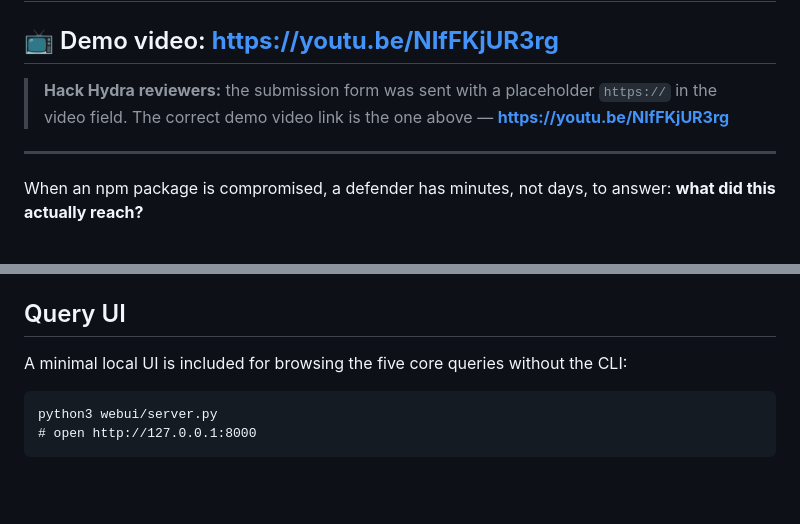
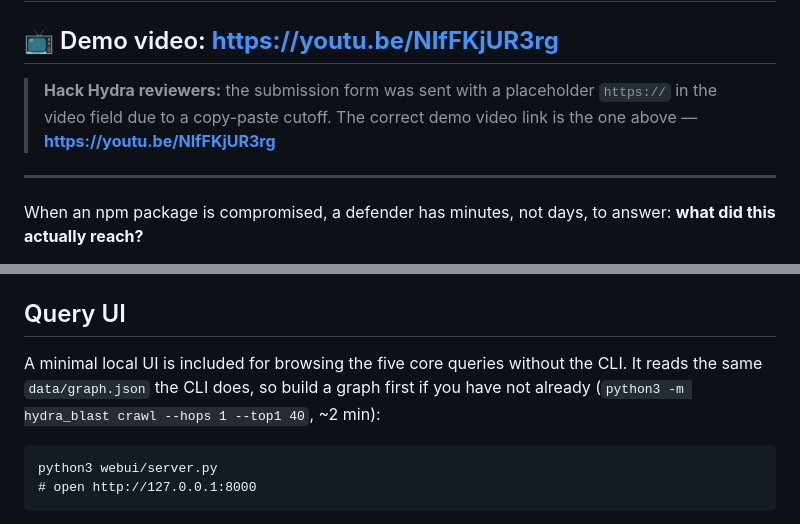
Before and after one commit to Psalmuel01/blast-radius, a Markdown page: README.md, 2 parts joined by grey strips. GitHub-like rendering; blank space fills up the shorter version.

```diff
--- a/README.md
+++ b/README.md
@@ -3,7 +3,7 @@
 ## 📺 Demo video: **https://youtu.be/NIfFKjUR3rg**
 
 > **Hack Hydra reviewers:** the submission form was sent with a placeholder
-> `https://` in the video field. The correct demo video link is the one above —
+> `https://` in the video field due to a copy-paste cutoff. The correct demo video link is the one above —
 > **https://youtu.be/NIfFKjUR3rg**
 
 ---
@@ -210,7 +210,9 @@ Add `--json` for machine-readable output, `--limit N` to show more rows.
 
 ## Query UI
 
-A minimal local UI is included for browsing the five core queries without the CLI:
+A minimal local UI is included for browsing the five core queries without the CLI.
+It reads the same `data/graph.json` the CLI does, so build a graph first if you
+have not already (`python3 -m hydra_blast crawl --hops 1 --top1 40`, ~2 min):
 
     python3 webui/server.py
     # open http://127.0.0.1:8000
```
Also changed, not shown: other parts of README.md (+17 -2 lines), docs/img/webui-blast-radius.png (added), docs/img/webui-live-window.png (added), 2 other files.
